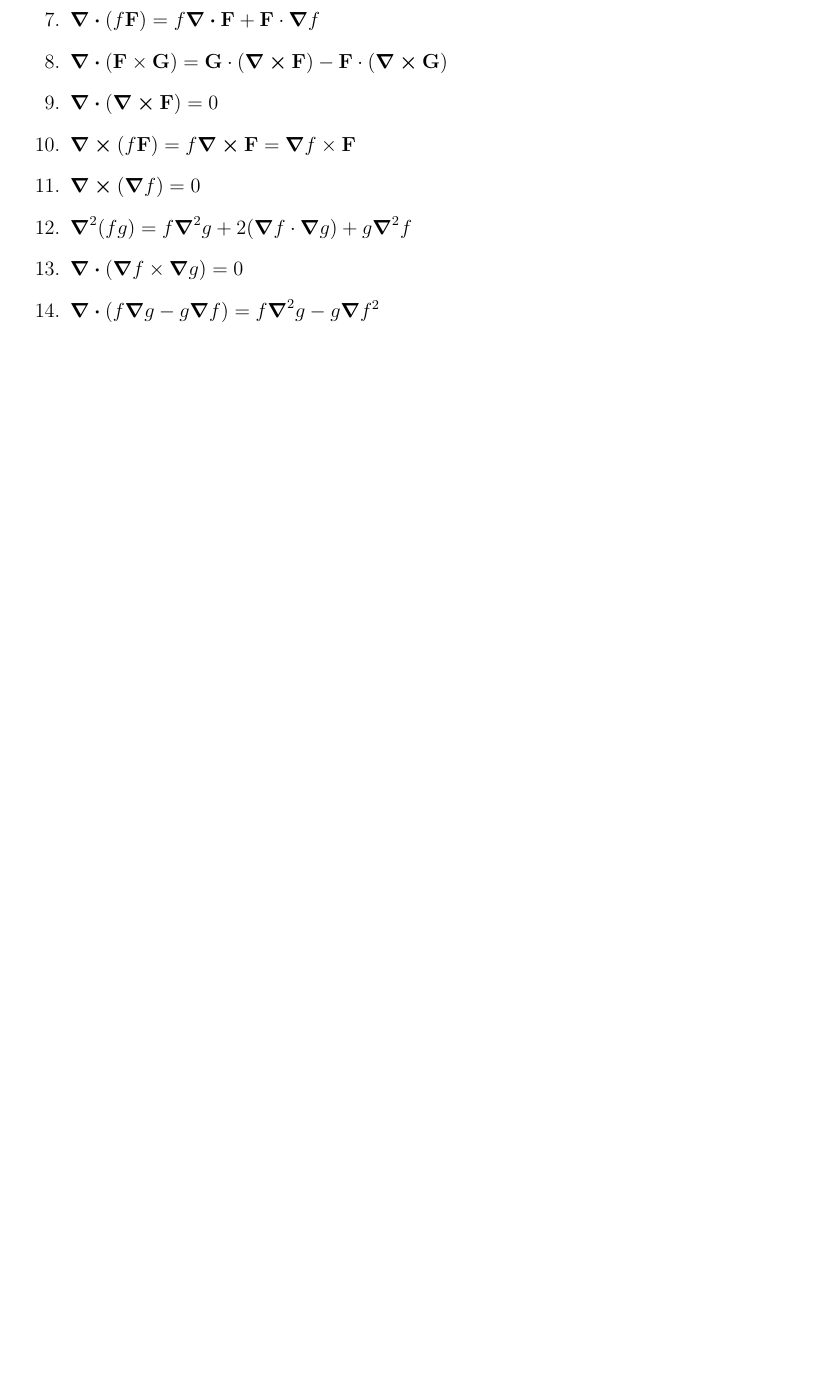
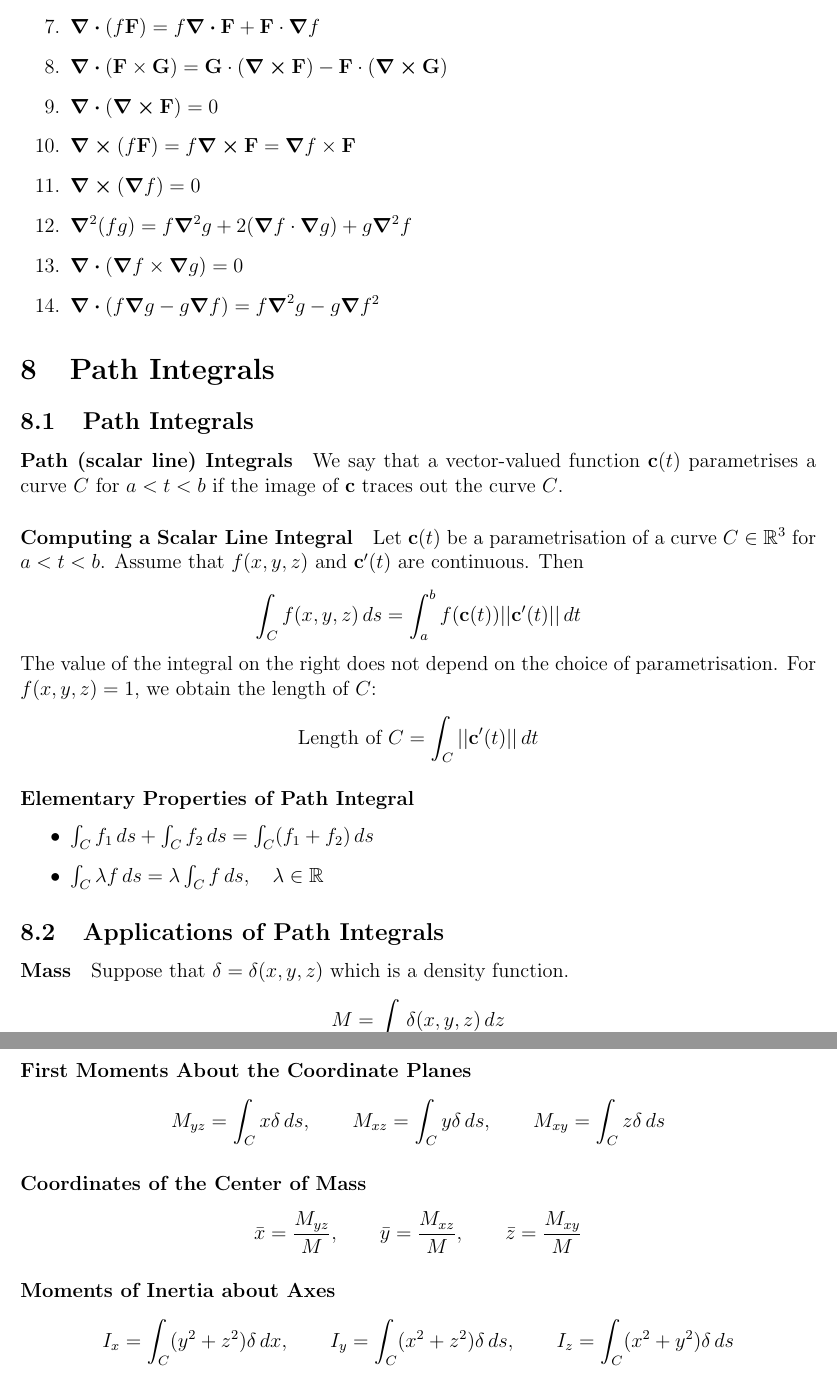
Before and after one commit to jeremyle56/course-notes, a LaTeX document (math2111/main.tex, which reads math2111/path_integrals.tex): part of page 24 of 24 before the commit and two parts of pages 24 and 25 of 25 after it, the two joined at a grey line, cut so that both start at the same text, the shorter picture padded with empty space. Compiled offline with pdfLaTeX.

Commit message:
Completed Path integrals notes

```diff
--- a/math2111/main.tex
+++ b/math2111/main.tex
@@ -50,7 +50,7 @@
     \subfile{integration.tex}
     \subfile{fourier_series.tex}
     \subfile{vector_fields.tex}
-    %       \subfile{path_and_vector_integrals.tex}
+    \subfile{path_integrals.tex}
     %       \subfile{surface_integrals.tex}
     %       \subfile{integral_theorems.tex}
 \end{document}
--- /dev/null
+++ b/math2111/path_integrals.tex
@@ -0,0 +1,28 @@
+
+\section{Path Integrals}
+\subsection{Path Integrals}
+\paragraph{Path (scalar line) Integrals}
+We say that a vector-valued function \(\textbf{c}(t)\) parametrises a curve \(C\) for \(a < t < b\) if the image of \(\textbf{c}\) traces out the curve \(C\).
+
+\paragraph{Computing a Scalar Line Integral}
+Let \(\textbf{c}(t)\) be a parametrisation of a curve \(C \in \mathbb R^3\) for \(a < t < b\). Assume that \(f(x,y,z)\) and \(\textbf{c}'(t)\) are continuous. Then
+\[\int_C f(x,y,z) \, ds = \int_a^b f(\textbf{c}(t))||\textbf{c}'(t)|| \, dt \]
+The value of the integral on the right does not depend on the choice of parametrisation. For \(f(x,y,z) = 1\), we obtain the length of \(C\):
+\[\text{Length of } C = \int_C ||\textbf{c}'(t)|| \, dt\]
+
+\paragraph{Elementary Properties of Path Integral}
+\begin{itemize}
+    \item \(\int_C f_1 \, ds + \int_C f_2 \, ds = \int_C (f_1 + f_2) \, ds\)
+    \item \(\int_C \lambda f \, ds = \lambda \int_C f \, ds, \quad \lambda \in \mathbb R\)
+\end{itemize}
+
+\subsection{Applications of Path Integrals}
+\paragraph{Mass}
+Suppose that \(\delta = \delta(x,y,z)\) which is a density function.
+\[M = \int_C \delta(x,y,z) \, dz\]
+\paragraph{First Moments About the Coordinate Planes}
+\[M_{yz} = \int_C x \delta \, ds, \qquad M_{xz} = \int_C y\delta \, ds, \qquad M_{xy} = \int_C z\delta \, ds\]
+\paragraph{Coordinates of the Center of Mass}
+\[\bar x = \frac{M_{yz}}{M}, \qquad \bar y = \frac{M_{xz}}{M}, \qquad \bar z = \frac{M_{xy}}{M}\]
+\paragraph{Moments of Inertia about Axes}
+\[I_x = \int_C (y^2+z^2)\delta \, dx, \qquad I_y = \int_C (x^2+z^2) \delta \, ds, \qquad I_z = \int_C (x^2+y^2)\delta \, ds\]
```
